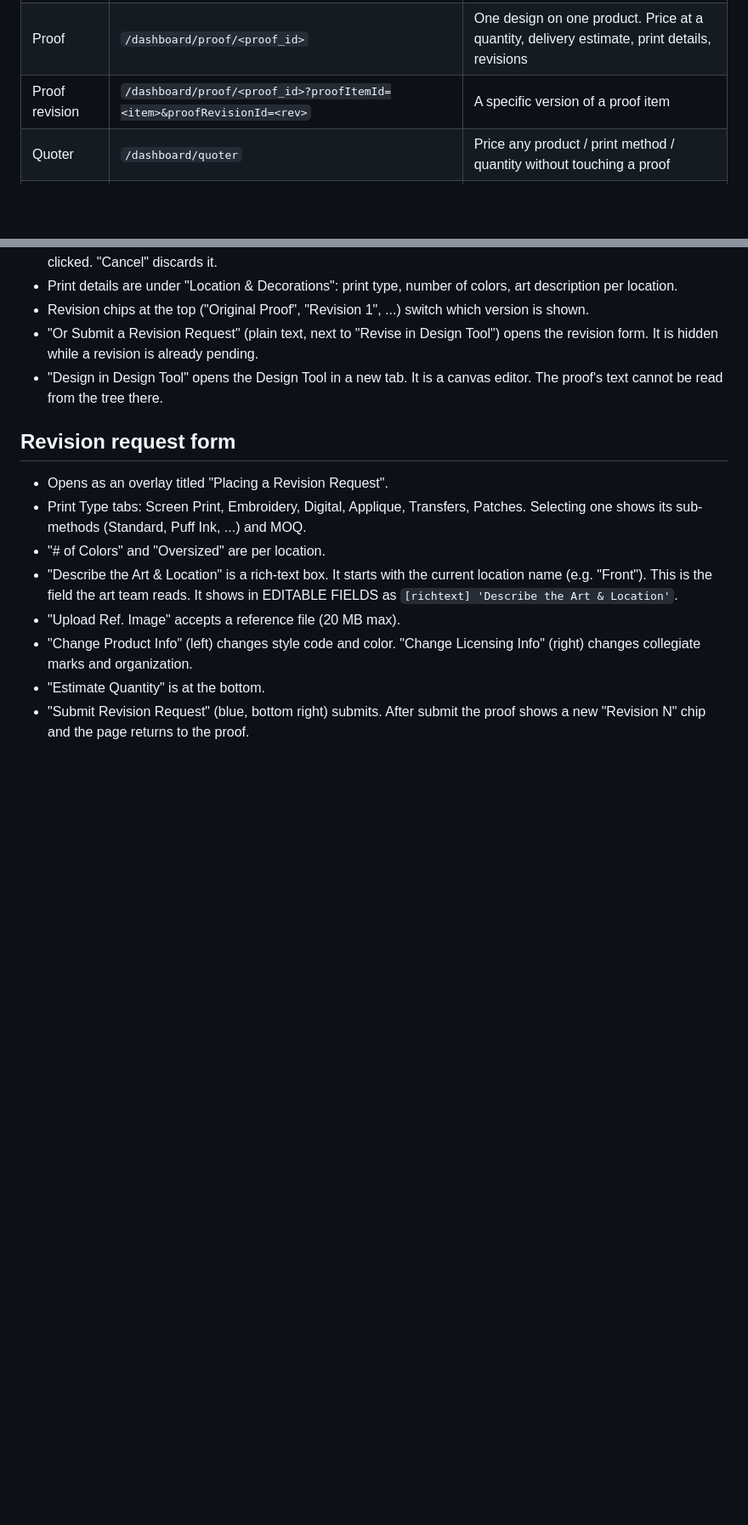
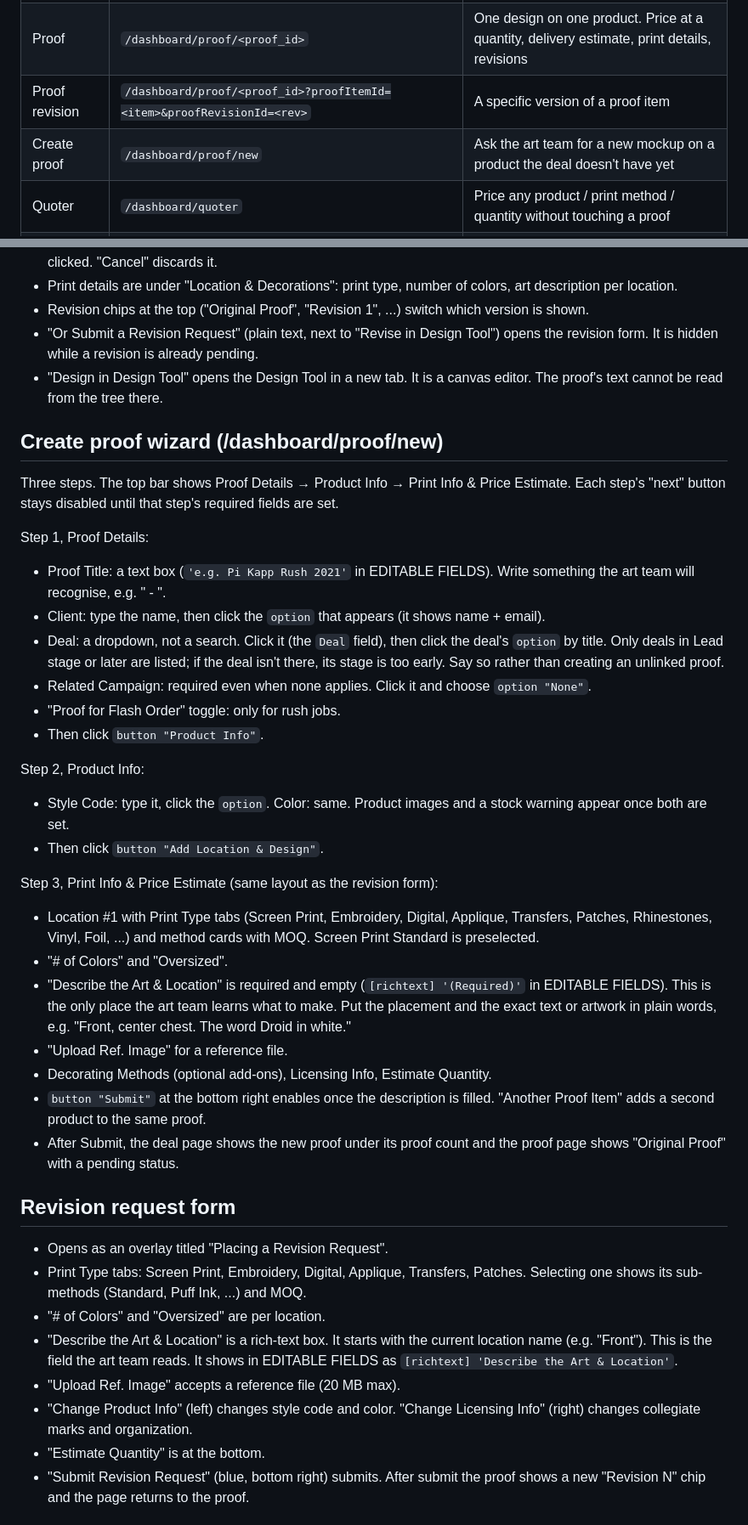
Before and after one commit to dhaval-freshprints/sasha-headless-poc, a Markdown page: prompts/workplace.md, 2 parts joined by grey strips. Shown at 85% size. Drawn GitHub-style; blank space fills up the shorter version.

Commit message:
Map the create-proof wizard; playbook: verify a proof exists before saying so
Scenario: empty deal, client picks a product from catalog options and asks
for text on the chest. Unmapped run priced the polo and told the client a
mockup was started; deal_proofs had 0 rows.

workplace.md: /dashboard/proof/new is a 3-step wizard (Proof Details ->
Product Info -> Print Info). Documented each step's required fields, that
Deal is a dropdown listing only deals at Lead stage or later, that Related
Campaign is required even as 'None', and that 'Describe the Art &
Location' is the only thing the art team reads.

playbook.md: product picked + design described + no proof -> create one
via the wizard, then open the deal and confirm it exists before telling
the client. Don't use the Design Tool. Also: no quantity given -> price at
MOQ and say so.

Re-run on QA deal 303821: proof 576394 created, description 'Front, center
chest. The word Droid, one color print.', verified on the deal page.
23 steps, 4m 26s.

```diff
--- a/prompts/workplace.md
+++ b/prompts/workplace.md
@@ -10,6 +10,7 @@ If a line needs the words "always", "never" or "prefer", it belongs in playbook.
 | Deal | `/dashboard/sales-pipeline/deal?id=<deal_id>` | Client, stage, due date, est. value, proofs linked, full activity history (emails, notes) |
 | Proof | `/dashboard/proof/<proof_id>` | One design on one product. Price at a quantity, delivery estimate, print details, revisions |
 | Proof revision | `/dashboard/proof/<proof_id>?proofItemId=<item>&proofRevisionId=<rev>` | A specific version of a proof item |
+| Create proof | `/dashboard/proof/new` | Ask the art team for a new mockup on a product the deal doesn't have yet |
 | Quoter | `/dashboard/quoter` | Price any product / print method / quantity without touching a proof |
 | Stock checker | `/dashboard/stock-checker` | Live stock by style, color, size |
 | Proofs list | `/dashboard/proofs` | Search proofs by deal id or title when a deal page hides them |
@@ -30,6 +31,31 @@ If a line needs the words "always", "never" or "prefer", it belongs in playbook.
 - Revision chips at the top ("Original Proof", "Revision 1", ...) switch which version is shown.
 - "Or Submit a Revision Request" (plain text, next to "Revise in Design Tool") opens the revision form. It is hidden while a revision is already pending.
 - "Design in Design Tool" opens the Design Tool in a new tab. It is a canvas editor. The proof's text cannot be read from the tree there.
+
+## Create proof wizard (/dashboard/proof/new)
+
+Three steps. The top bar shows Proof Details → Product Info → Print Info & Price Estimate. Each step's "next" button stays disabled until that step's required fields are set.
+
+Step 1, Proof Details:
+- Proof Title: a text box (`'e.g. Pi Kapp Rush 2021'` in EDITABLE FIELDS). Write something the art team will recognise, e.g. "<Client> <product> - <event>".
+- Client: type the name, then click the `option` that appears (it shows name + email).
+- Deal: a dropdown, not a search. Click it (the `Deal` field), then click the deal's `option` by title. Only deals in Lead stage or later are listed; if the deal isn't there, its stage is too early. Say so rather than creating an unlinked proof.
+- Related Campaign: required even when none applies. Click it and choose `option "None"`.
+- "Proof for Flash Order" toggle: only for rush jobs.
+- Then click `button "Product Info"`.
+
+Step 2, Product Info:
+- Style Code: type it, click the `option`. Color: same. Product images and a stock warning appear once both are set.
+- Then click `button "Add Location & Design"`.
+
+Step 3, Print Info & Price Estimate (same layout as the revision form):
+- Location #1 with Print Type tabs (Screen Print, Embroidery, Digital, Applique, Transfers, Patches, Rhinestones, Vinyl, Foil, ...) and method cards with MOQ. Screen Print Standard is preselected.
+- "# of Colors" and "Oversized".
+- "Describe the Art & Location" is required and empty (`[richtext] '(Required)'` in EDITABLE FIELDS). This is the only place the art team learns what to make. Put the placement and the exact text or artwork in plain words, e.g. "Front, center chest. The word Droid in white."
+- "Upload Ref. Image" for a reference file.
+- Decorating Methods (optional add-ons), Licensing Info, Estimate Quantity.
+- `button "Submit"` at the bottom right enables once the description is filled. "Another Proof Item" adds a second product to the same proof.
+- After Submit, the deal page shows the new proof under its proof count and the proof page shows "Original Proof" with a pending status.
 
 ## Revision request form
 
```
Also changed, not shown: README.md (+15 -0 lines), prompts/playbook.md (+2 -0 lines).
